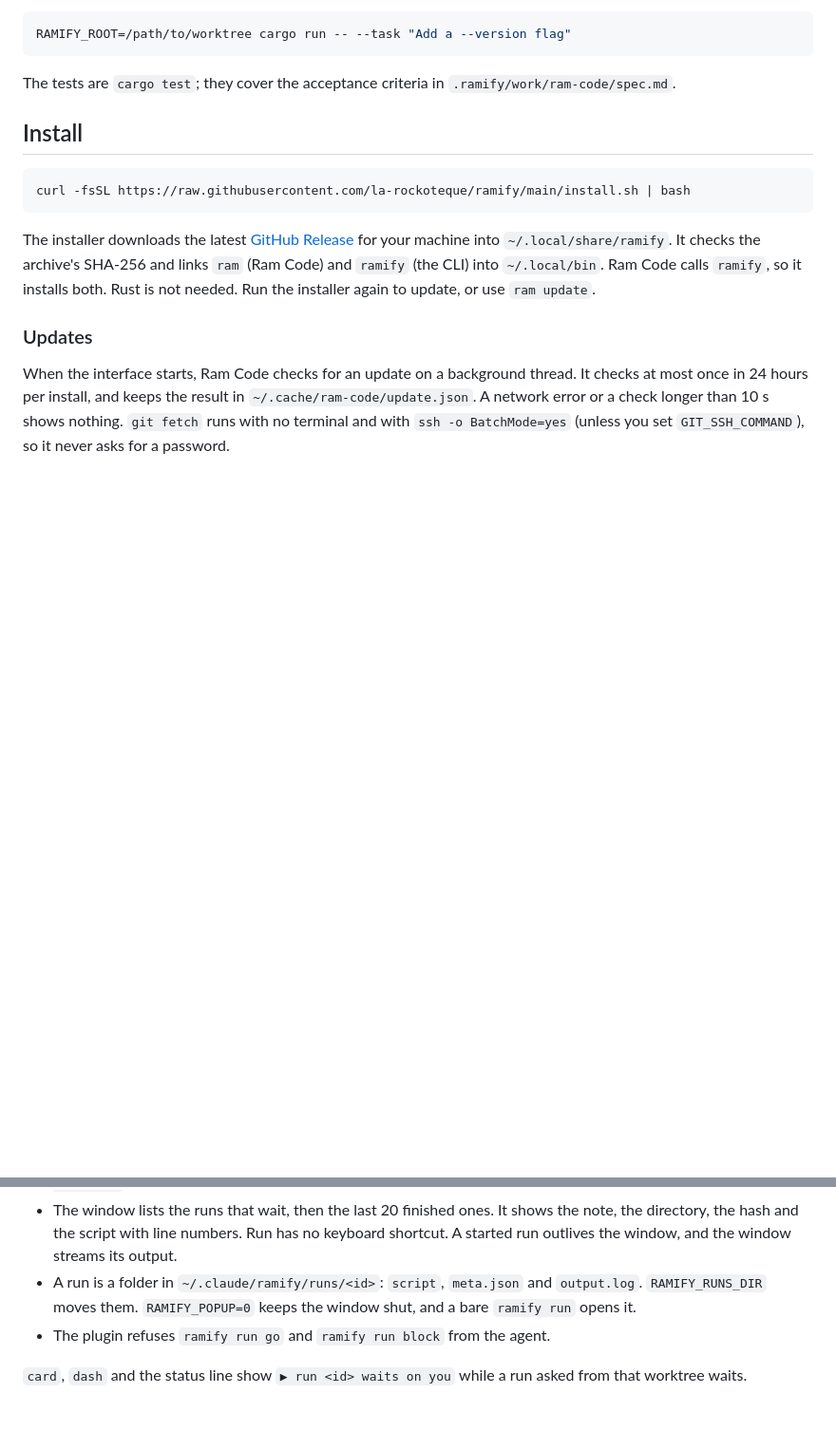
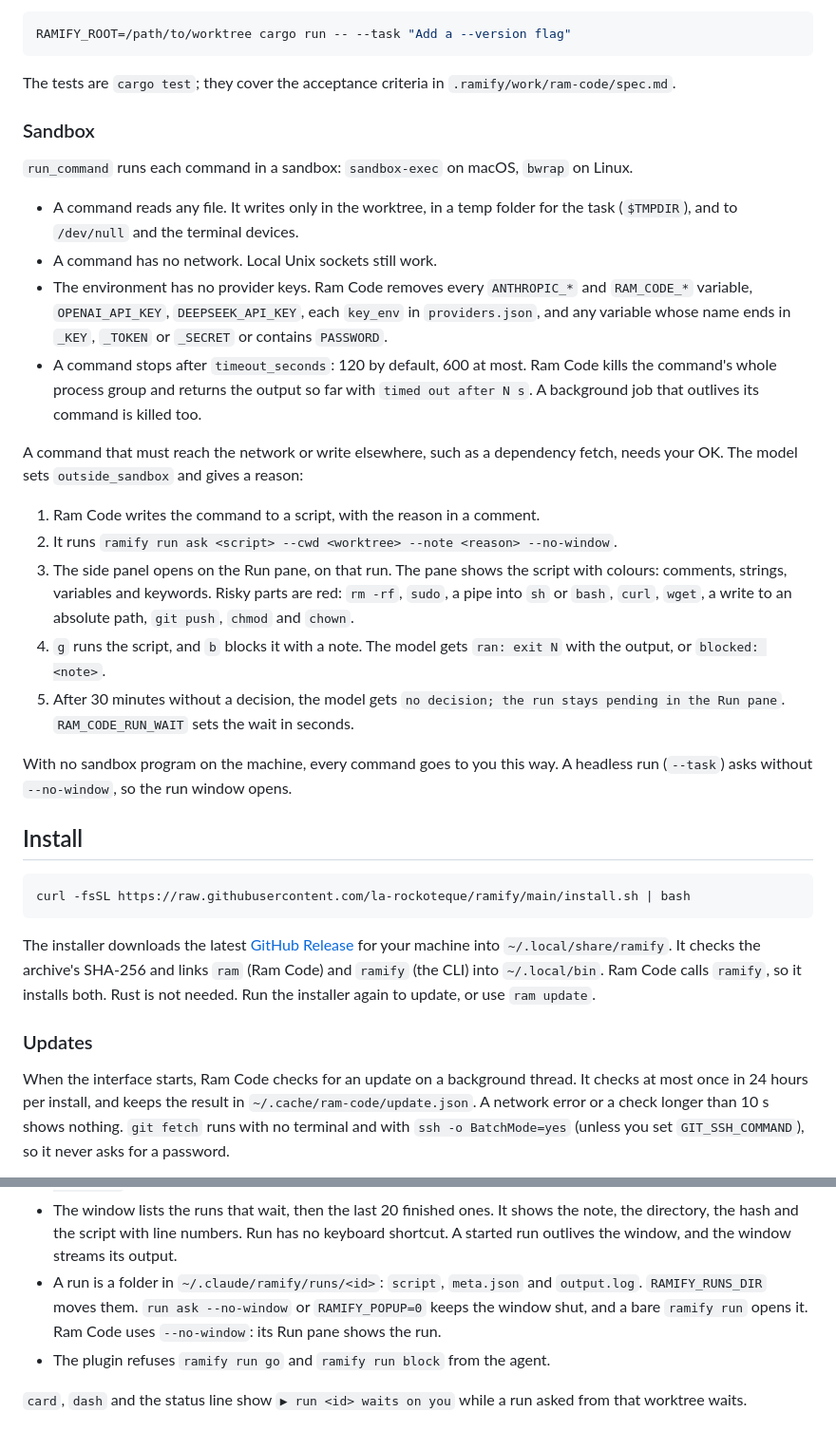
Before and after one commit to la-rockoteque/ramify, a Markdown page: README.md, 2 parts joined by grey strips. Shown at 95% size. GitHub-like rendering; blank space fills up the shorter version.

Commit message:
Document the Ram Code sandbox and the Run pane flow
Co-Authored-By: Claude Opus 5.5 <noreply@anthropic.com>

```diff
--- a/README.md
+++ b/README.md
@@ -128,6 +128,38 @@ RAMIFY_ROOT=/path/to/worktree cargo run -- --task "Add a --version flag"
 
 The tests are `cargo test`; they cover the acceptance criteria in
 `.ramify/work/ram-code/spec.md`.
+
+### Sandbox
+
+`run_command` runs each command in a sandbox: `sandbox-exec` on macOS, `bwrap` on Linux.
+
+- A command reads any file. It writes only in the worktree, in a temp folder for the task
+  (`$TMPDIR`), and to `/dev/null` and the terminal devices.
+- A command has no network. Local Unix sockets still work.
+- The environment has no provider keys. Ram Code removes every `ANTHROPIC_*` and `RAM_CODE_*`
+  variable, `OPENAI_API_KEY`, `DEEPSEEK_API_KEY`, each `key_env` in `providers.json`, and any
+  variable whose name ends in `_KEY`, `_TOKEN` or `_SECRET` or contains `PASSWORD`.
+- A command stops after `timeout_seconds`: 120 by default, 600 at most. Ram Code kills the
+  command's whole process group and returns the output so far with `timed out after N s`.
+  A background job that outlives its command is killed too.
+
+A command that must reach the network or write elsewhere, such as a dependency fetch, needs
+your OK. The model sets `outside_sandbox` and gives a reason:
+
+1. Ram Code writes the command to a script, with the reason in a comment.
+2. It runs `ramify run ask <script> --cwd <worktree> --note <reason> --no-window`.
+3. The side panel opens on the Run pane, on that run. The pane shows the script with colours:
+   comments, strings, variables and keywords. Risky parts are red: `rm -rf`, `sudo`, a pipe
+   into `sh` or `bash`, `curl`, `wget`, a write to an absolute path, `git push`, `chmod` and
+   `chown`.
+4. `g` runs the script, and `b` blocks it with a note. The model gets `ran: exit N` with the
+   output, or `blocked: <note>`.
+5. After 30 minutes without a decision, the model gets
+   `no decision; the run stays pending in the Run pane`. `RAM_CODE_RUN_WAIT` sets the wait in
+   seconds.
+
+With no sandbox program on the machine, every command goes to you this way. A headless run
+(`--task`) asks without `--no-window`, so the run window opens.
 
 ## Install
 
@@ -682,8 +714,8 @@ ramify runs                             # every run, newest first
   directory, the hash and the script with line numbers. Run has no keyboard shortcut. A started
   run outlives the window, and the window streams its output.
 - A run is a folder in `~/.claude/ramify/runs/<id>`: `script`, `meta.json` and `output.log`.
-  `RAMIFY_RUNS_DIR` moves them. `RAMIFY_POPUP=0` keeps the window shut, and a bare `ramify run`
-  opens it.
+  `RAMIFY_RUNS_DIR` moves them. `run ask --no-window` or `RAMIFY_POPUP=0` keeps the window
+  shut, and a bare `ramify run` opens it. Ram Code uses `--no-window`: its Run pane shows the run.
 - The plugin refuses `ramify run go` and `ramify run block` from the agent.
 
 `card`, `dash` and the status line show `▶ run <id> waits on you` while a run asked from that
```
